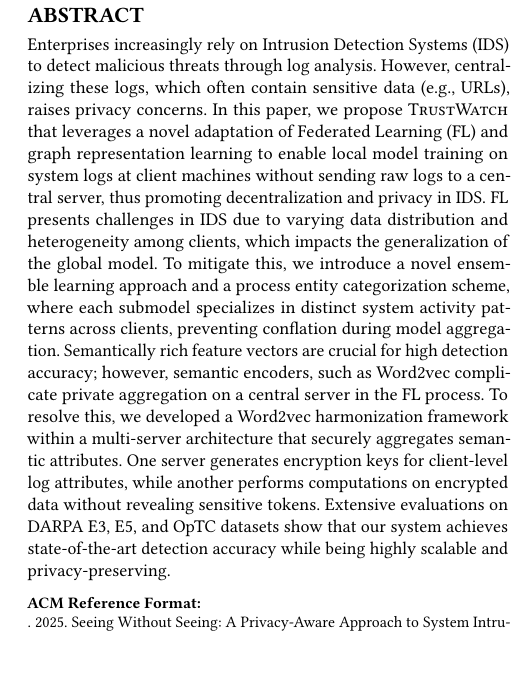
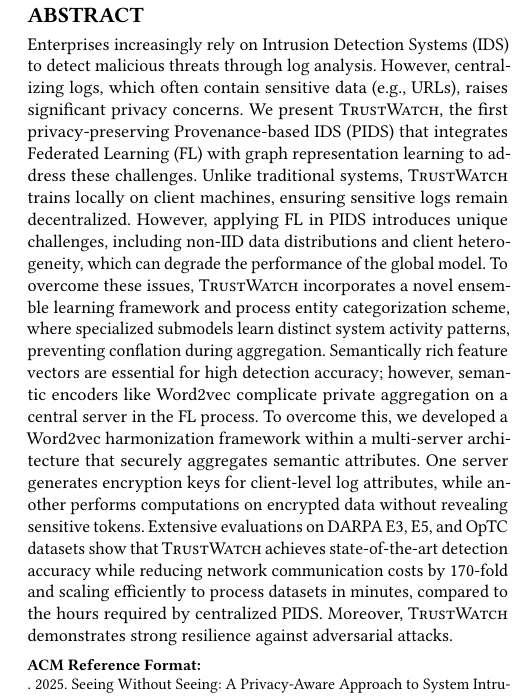
Before and after one commit to DART-Laboratory/gestalt, a LaTeX paper (paper/main.tex, which reads paper/abstract.tex): part of one column of page 1 of 18, cut so that both start at the same text, the shorter picture padded with empty space. Compiled offline with pdfLaTeX.

Commit message:
updating abstract

```diff
--- a/paper/abstract.tex
+++ b/paper/abstract.tex
@@ -1,6 +1,6 @@
 \begin{abstract}
 
-    Enterprises increasingly rely on Intrusion Detection Systems (IDS) to detect malicious threats through log analysis. However, centralizing these logs, which often contain sensitive data (e.g., URLs), raises privacy concerns. In this paper, we propose \Sys that leverages a novel adaptation of Federated Learning (FL) and graph representation learning to enable local model training on \logs at client machines without sending raw logs to a central server, thus promoting decentralization and privacy in \ids. FL presents challenges in \ids due to varying data distribution and heterogeneity among clients, which impacts the generalization of the global model. To mitigate this, we introduce a novel ensemble learning approach and a process entity categorization scheme, where each submodel specializes in distinct system activity patterns across clients, preventing conflation during model aggregation.  Semantically rich feature vectors are crucial for high detection accuracy; however, semantic encoders, such as \wordvec complicate private aggregation on a central server in the FL process. To resolve this, we developed a \wordvec harmonization framework within a multi-server architecture that securely aggregates semantic attributes. One server generates encryption keys for client-level log attributes, while another performs computations on encrypted data without revealing sensitive tokens. Extensive evaluations on DARPA E3, E5, and OpTC datasets show that our system achieves state-of-the-art detection accuracy while being highly scalable and privacy-preserving.
+    Enterprises increasingly rely on Intrusion Detection Systems (IDS) to detect malicious threats through log analysis. However, centralizing logs, which often contain sensitive data (e.g., URLs), raises significant privacy concerns. We present \Sys, the first privacy-preserving Provenance-based IDS (\pids) that integrates Federated Learning (FL) with graph representation learning to address these challenges. Unlike traditional systems, \Sys trains locally on client machines, ensuring sensitive logs remain decentralized. However, applying FL in \pids introduces unique challenges, including non-IID data distributions and client heterogeneity, which can degrade the performance of the global model. To overcome these issues, \Sys incorporates a novel ensemble learning framework and process entity categorization scheme, where specialized submodels learn distinct system activity patterns, preventing conflation during aggregation. Semantically rich feature vectors are essential for high detection accuracy; however, semantic encoders like \wordvec complicate private aggregation on a central server in the FL process. To overcome this, we developed a \wordvec harmonization framework within a multi-server architecture that securely aggregates semantic attributes. One server generates encryption keys for client-level log attributes, while another performs computations on encrypted data without revealing sensitive tokens. Extensive evaluations on DARPA E3, E5, and OpTC datasets show that \Sys achieves state-of-the-art detection accuracy while reducing network communication costs by 170-fold and scaling efficiently to process datasets in minutes, compared to the hours required by centralized \pids. Moreover, \Sys demonstrates strong resilience against adversarial attacks.
 \end{abstract}
 
 % Data provenance transforms \logs logs into detailed provenance graphs, offering a better understanding of host activities. When combined with Graph Neural Networks (GNNs) and FL, it becomes a powerful technique for differentiating benign from malicious behaviors.
```
Also changed, not shown: paper/intro.tex (+1 -2 lines).
